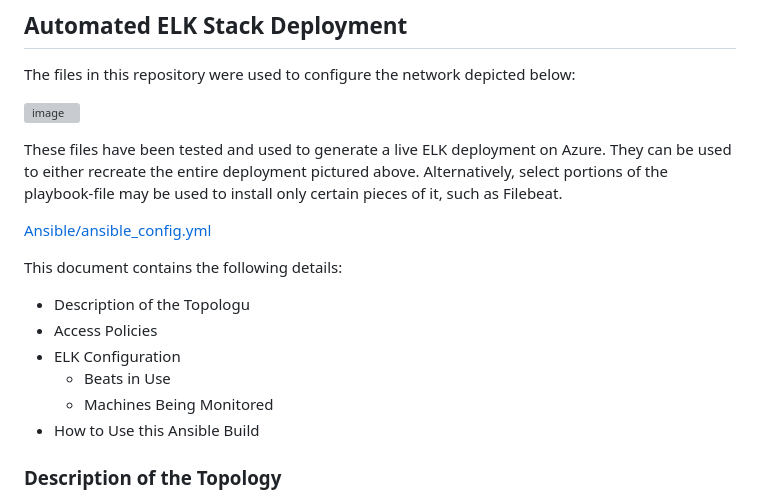
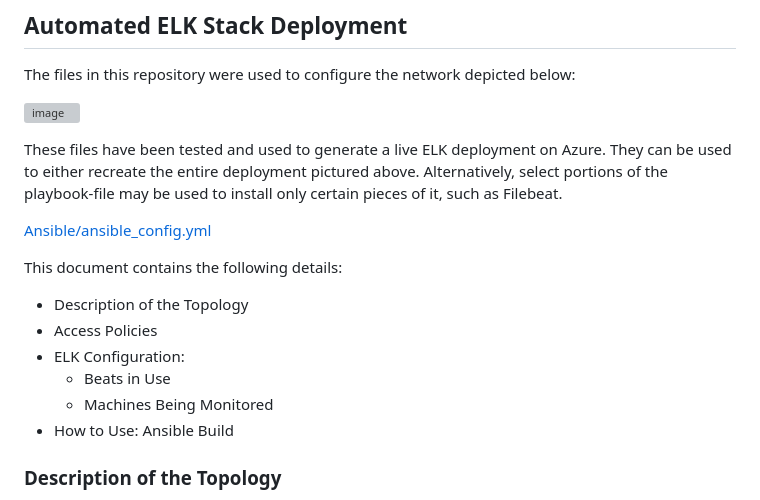
Before and after one commit to ShamanOxy/elk_stack_deployment, a Markdown page: README.md, the part around the change. Drawn GitHub-style; grey boxes are pictures that could not be loaded.

```diff
--- a/README.md
+++ b/README.md
@@ -4,20 +4,20 @@ Elk Stack Deployment
 
 The files in this repository were used to configure the network depicted below:
 
-![image](https://user-images.githubusercontent.com/106046849/173168268-c9c7c377-2c54-4fdd-81d0-256c76049804.png)
+  ![image](https://user-images.githubusercontent.com/106046849/173168268-c9c7c377-2c54-4fdd-81d0-256c76049804.png)
 
 
 These files have been tested and used to generate a live ELK deployment on Azure. They can be used to either recreate the entire deployment pictured above. Alternatively, select portions of the playbook-file may be used to install only certain pieces of it, such as Filebeat.
 
-[Ansible/ansible_config.yml](https://github.com/ShamanOxy/ELK-Stack-Project/blob/main/Ansible/ansible_config.yml)
+  [Ansible/ansible_config.yml](https://github.com/ShamanOxy/ELK-Stack-Project/blob/main/Ansible/ansible_config.yml)
 
 This document contains the following details:
-- Description of the Topologu
+- Description of the Topology
 - Access Policies
-- ELK Configuration
+- ELK Configuration:
   - Beats in Use
   - Machines Being Monitored
-- How to Use this Ansible Build
+- How to Use: Ansible Build
 
 
 ### Description of the Topology
```
